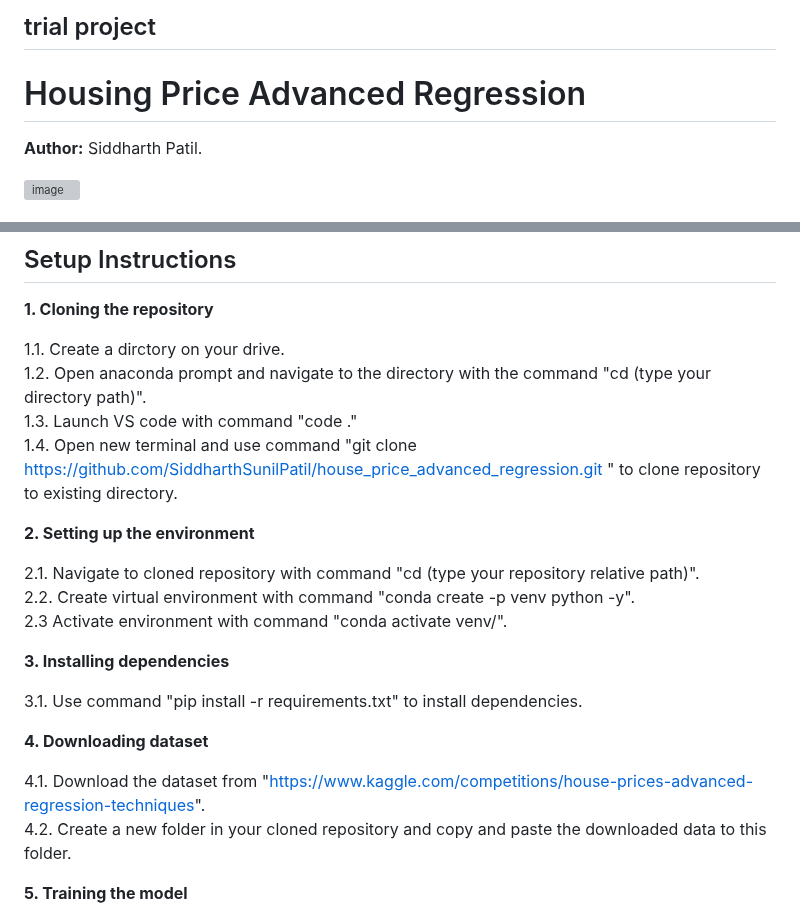
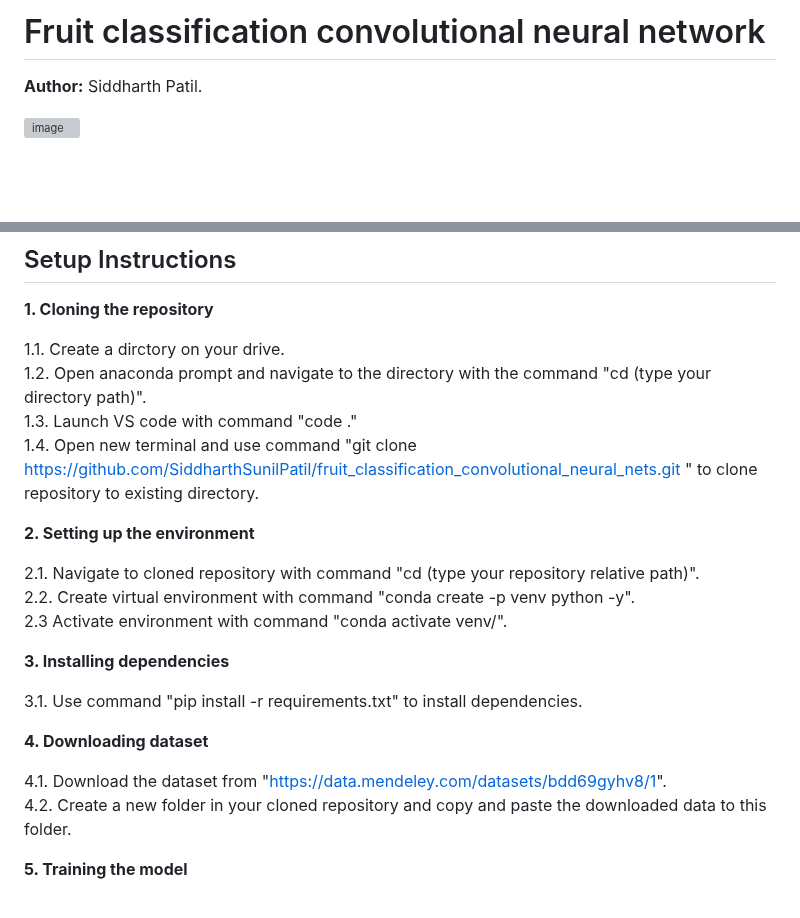
Before and after one commit to SiddharthSunilPatil/fruit_classification_convolutional_neural_nets, a Markdown page: README.md, 2 parts joined by grey strips. GitHub-like rendering; blank space fills up the shorter version; grey boxes are pictures that could not be loaded.

```diff
--- a/README.md
+++ b/README.md
@@ -1,7 +1,4 @@
-## trial project
-
-
-# Housing Price Advanced Regression
+# Fruit classification convolutional neural network
 **Author:** Siddharth Patil.
 
 ![image](https://github.com/SiddharthSunilPatil/house_price_advanced_regression/blob/main/static/house_price_pred_1.jpg
@@ -19,7 +16,7 @@
 1.1. Create a dirctory on your drive.
 1.2. Open anaconda prompt and navigate to the directory with the command "cd (type your directory path)".
 1.3. Launch VS code with command "code ."
-1.4. Open new terminal and use command "git clone https://github.com/SiddharthSunilPatil/house_price_advanced_regression.git
+1.4. Open new terminal and use command "git clone https://github.com/SiddharthSunilPatil/fruit_classification_convolutional_neural_nets.git
 " to clone repository to existing directory.
 
 **2. Setting up the environment**
@@ -34,7 +31,7 @@
 
 **4. Downloading dataset**
 
-4.1. Download the dataset from "https://www.kaggle.com/competitions/house-prices-advanced-regression-techniques".
+4.1. Download the dataset from "https://data.mendeley.com/datasets/bdd69gyhv8/1".
 4.2. Create a new folder in your cloned repository and copy and paste the downloaded data to this folder.
 
 **5. Training the model**
```
Also changed, not shown: other parts of README.md (+1 -1 lines).
